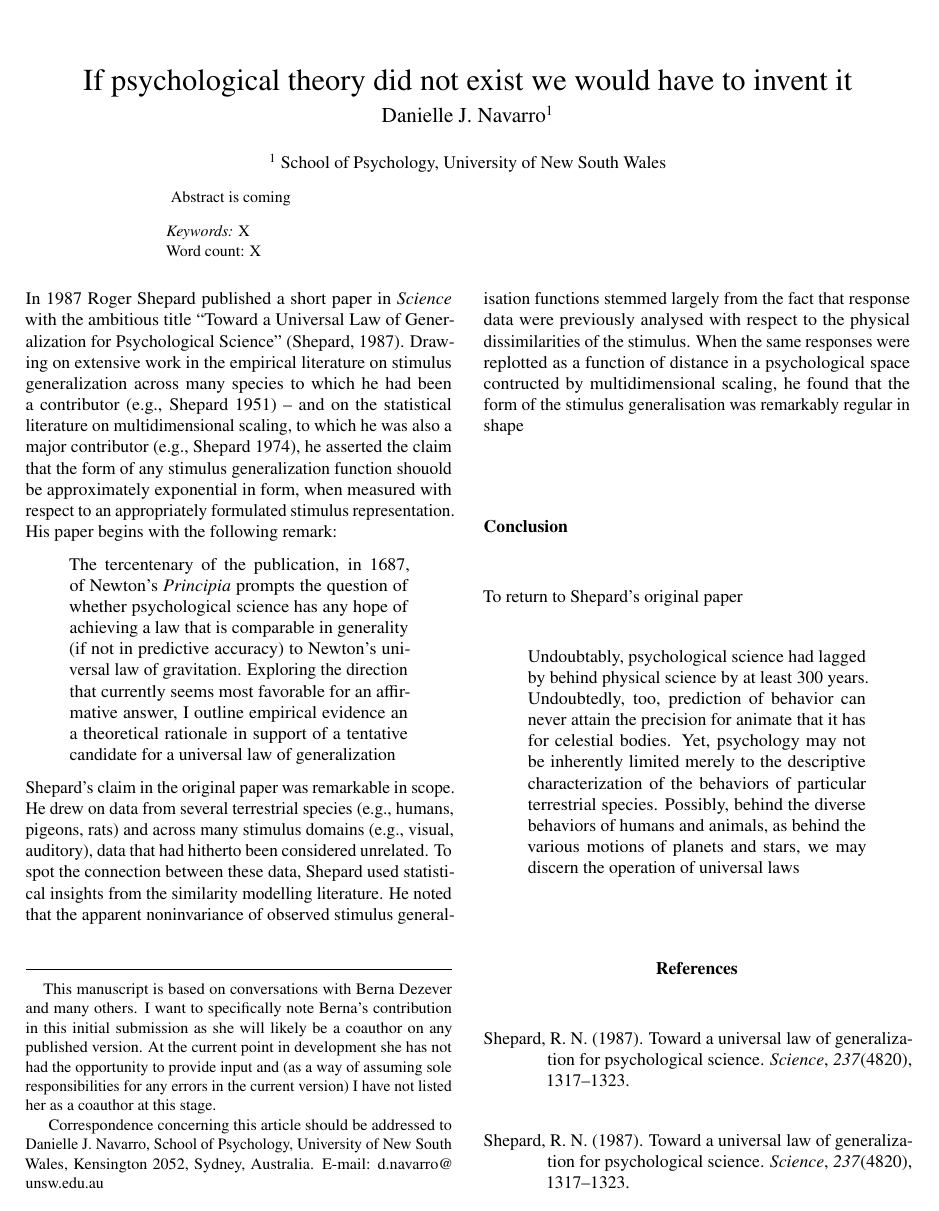
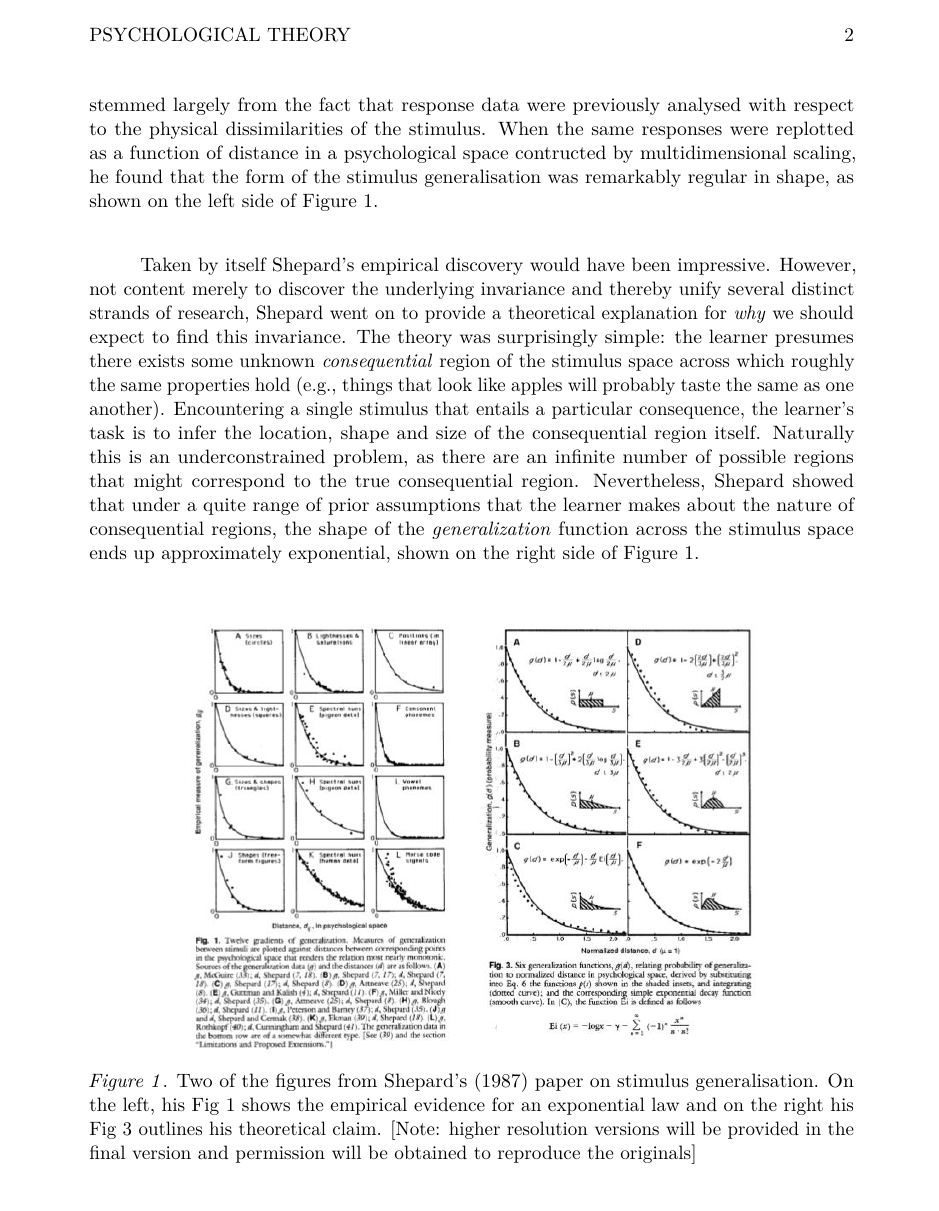
Before and after one commit to djnavarro/shepard-theory, a LaTeX paper (theory.tex): the whole page before the commit and page 2 of 3 after it. Compiled offline with pdfLaTeX.

Commit message:
add shepard plots

```diff
--- a/theory.tex
+++ b/theory.tex
@@ -1,7 +1,7 @@
 \PassOptionsToPackage{unicode=true}{hyperref} % options for packages loaded elsewhere
 \PassOptionsToPackage{hyphens}{url}
 %
-\documentclass[jnl]{apa6}
+\documentclass[doc]{apa6}
 \usepackage{lmodern}
 \usepackage{amssymb,amsmath}
 \usepackage{ifxetex,ifluatex}
@@ -110,7 +110,15 @@ In 1987 Roger Shepard published a short paper in \emph{Science} with the ambitio
 The tercentenary of the publication, in 1687, of Newton's \emph{Principia} prompts the question of whether psychological science has any hope of achieving a law that is comparable in generality (if not in predictive accuracy) to Newton's universal law of gravitation. Exploring the direction that currently seems most favorable for an affirmative answer, I outline empirical evidence an a theoretical rationale in support of a tentative candidate for a universal law of generalization
 \end{quote}
 
-Shepard's claim in the original paper was remarkable in scope. He drew on data from several terrestrial species (e.g., humans, pigeons, rats) and across many stimulus domains (e.g., visual, auditory), data that had hitherto been considered unrelated. To spot the connection between these data, Shepard used statistical insights from the similarity modelling literature. He noted that the apparent noninvariance of observed stimulus generalisation functions stemmed largely from the fact that response data were previously analysed with respect to the physical dissimilarities of the stimulus. When the same responses were replotted as a function of distance in a psychological space contructed by multidimensional scaling, he found that the form of the stimulus generalisation was remarkably regular in shape
+Shepard's claim in the original paper was remarkable in scope. He drew on data from several terrestrial species (e.g., humans, pigeons, rats) and across many stimulus domains (e.g., visual, auditory), data that had hitherto been considered unrelated. To spot the connection between these data, Shepard used statistical insights from the similarity modelling literature. He noted that the apparent noninvariance of observed stimulus generalisation functions stemmed largely from the fact that response data were previously analysed with respect to the physical dissimilarities of the stimulus. When the same responses were replotted as a function of distance in a psychological space contructed by multidimensional scaling, he found that the form of the stimulus generalisation was remarkably regular in shape, as shown on the left side of Figure 1.
+
+Taken by itself Shepard's empirical discovery would have been impressive. However, not content merely to discover the underlying invariance and thereby unify several distinct strands of research, Shepard went on to provide a theoretical explanation for \emph{why} we should expect to find this invariance. The theory was surprisingly simple: the learner presumes there exists some unknown \emph{consequential} region of the stimulus space across which roughly the same properties hold (e.g., things that look like apples will probably taste the same as one another). Encountering a single stimulus that entails a particular consequence, the learner's task is to infer the location, shape and size of the consequential region itself. Naturally this is an underconstrained problem, as there are an infinite number of possible regions that might correspond to the true consequential region. Nevertheless, Shepard showed that under a quite range of prior assumptions that the learner makes about the nature of consequential regions, the shape of the \emph{generalization} function across the stimulus space ends up approximately exponential, shown on the right side of Figure 1.
+
+
+
+\begin{figure}
+\includegraphics[width=6.4in]{shepard} \caption{Two of the figures from Shepard's (1987) paper on stimulus generalisation. On the left, his Fig 1 shows the empirical evidence for an exponential law and on the right his Fig 3 outlines his theoretical claim. {[}Note: higher resolution versions will be provided in the final version and permission will be obtained to reproduce the originals{]}}\label{fig:unnamed-chunk-1}
+\end{figure}
 
 \hypertarget{conclusion}{%
 \subsection{Conclusion}\label{conclusion}}
```
Also changed, not shown: shepard.jpg (added), shepard_figure1.png (added), shepard_figure3.png (added), theory.pdf, 2 other files.
